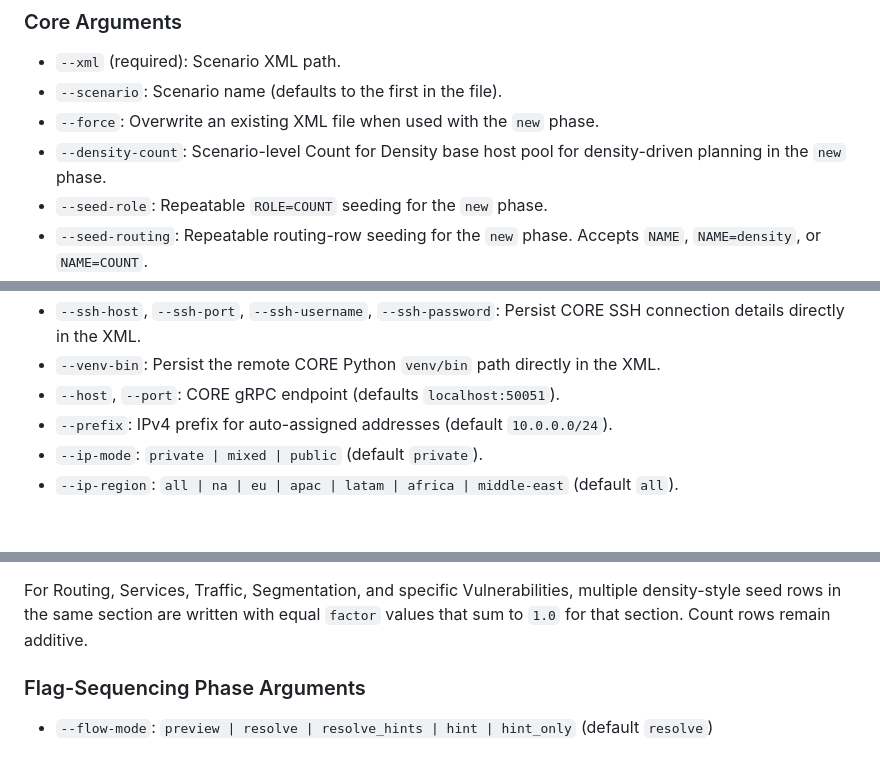
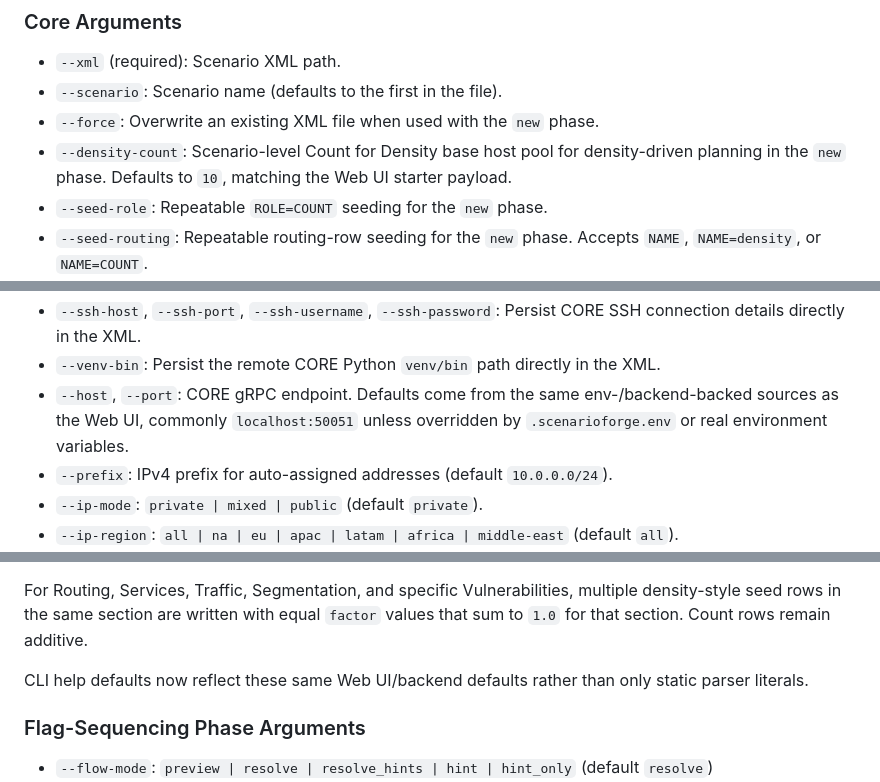
Before and after one commit to raistlinJ/scenarioforge, a Markdown page: docs/reference/API.md, 3 parts joined by grey strips. Drawn GitHub-style; blank space fills up the shorter version.

```diff
--- a/docs/reference/API.md
+++ b/docs/reference/API.md
@@ -909,7 +909,7 @@ core-python -m scenarioforge.cli execute --xml /abs/path/scenarios.xml --scenari
 - `--xml` (required): Scenario XML path.
 - `--scenario`: Scenario name (defaults to the first in the file).
 - `--force`: Overwrite an existing XML file when used with the `new` phase.
-- `--density-count`: Scenario-level Count for Density base host pool for density-driven planning in the `new` phase.
+- `--density-count`: Scenario-level Count for Density base host pool for density-driven planning in the `new` phase. Defaults to `10`, matching the Web UI starter payload.
 - `--seed-role`: Repeatable `ROLE=COUNT` seeding for the `new` phase.
 - `--seed-routing`: Repeatable routing-row seeding for the `new` phase. Accepts `NAME`, `NAME=density`, or `NAME=COUNT`.
 - `--seed-routing-density`: Density used with `--seed-routing`.
@@ -924,7 +924,7 @@ core-python -m scenarioforge.cli execute --xml /abs/path/scenarios.xml --scenari
 - `--seed-random-vulnerability-count`: Seed random vulnerability targets for the `new` phase.
 - `--ssh-host`, `--ssh-port`, `--ssh-username`, `--ssh-password`: Persist CORE SSH connection details directly in the XML.
 - `--venv-bin`: Persist the remote CORE Python `venv/bin` path directly in the XML.
-- `--host`, `--port`: CORE gRPC endpoint (defaults `localhost:50051`).
+- `--host`, `--port`: CORE gRPC endpoint. Defaults come from the same env-/backend-backed sources as the Web UI, commonly `localhost:50051` unless overridden by `.scenarioforge.env` or real environment variables.
 - `--prefix`: IPv4 prefix for auto-assigned addresses (default `10.0.0.0/24`).
 - `--ip-mode`: `private | mixed | public` (default `private`).
 - `--ip-region`: `all | na | eu | apac | latam | africa | middle-east` (default `all`).
@@ -936,6 +936,8 @@ core-python -m scenarioforge.cli execute --xml /abs/path/scenarios.xml --scenari
 - `--router-mesh-style`: `full | ring | tree` (fallback when routing items omit `r2r_mode`).
 
 For Routing, Services, Traffic, Segmentation, and specific Vulnerabilities, multiple density-style seed rows in the same section are written with equal `factor` values that sum to `1.0` for that section. Count rows remain additive.
+
+CLI help defaults now reflect these same Web UI/backend defaults rather than only static parser literals.
 
 ### Flag-Sequencing Phase Arguments
 
```
Also changed, not shown: docs/CLI_EXECUTION_DEEP_DIVE.md (+6 -6 lines), docs/QUICK_START.md (+3 -2 lines).
